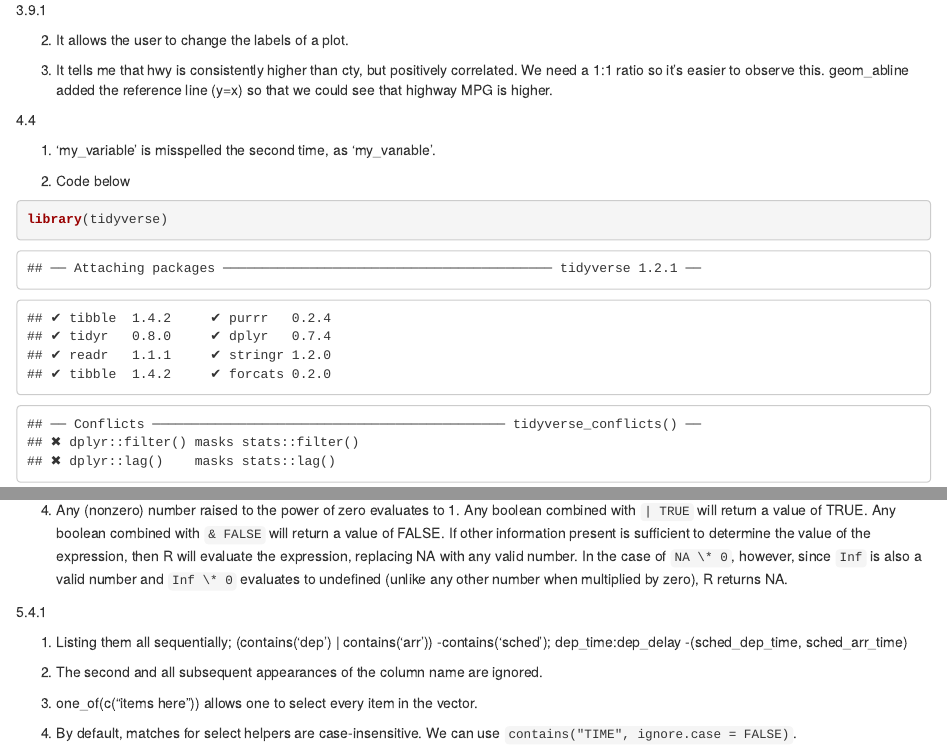
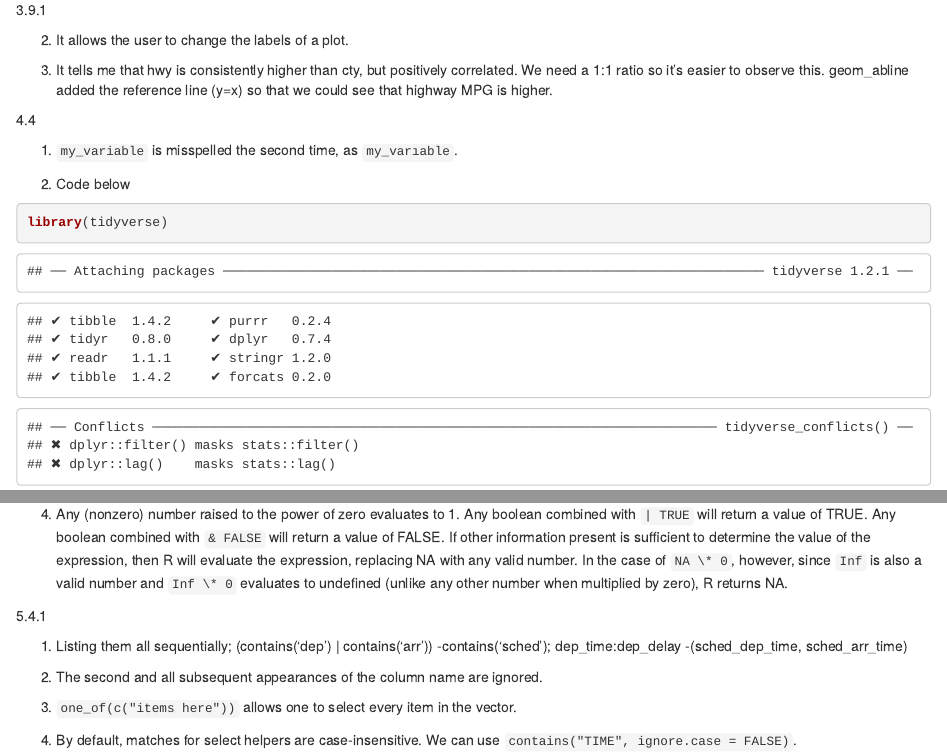
Before and after one commit to vravish/compscix-415-2-assignments, an R Markdown document (homework_3_ravishankar_venudhar.Rmd): the page in a window 1100 px wide, from 840 px down, and a second part further down, joined at a grey line. The pictures show the output file homework_3_ravishankar_venudhar.html that the author committed with the source, opened offline.

Commit message:
finished homework 3

```diff
--- a/homework_3_ravishankar_venudhar.Rmd
+++ b/homework_3_ravishankar_venudhar.Rmd
@@ -82,6 +82,6 @@ filter(flights, is.na(dep_time))
 
 2. The second and all subsequent appearances of the column name are ignored.
 
-3. one_of(c("items here")) allows one to select every item in the vector.
+3. `one_of(c("items here"))` allows one to select every item in the vector.
 
 4. By default, matches for select helpers are case-insensitive. We can use `contains("TIME", ignore.case = FALSE)`.
```
Also changed, not shown: homework_3_ravishankar_venudhar.html, homework_3_ravishankar_venudhar.Rmd (2 more changed lines).
